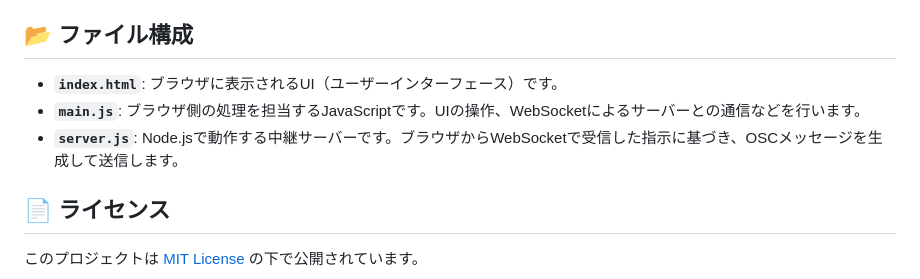
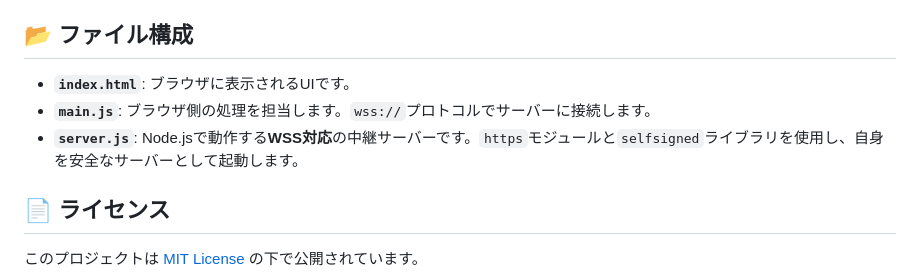
Before and after one commit to santa-s4nt4/osc-web-sender, a Markdown page: README.md, the part around one of its changes. Drawn GitHub-style.

```diff
--- a/README.md
+++ b/README.md
@@ -60,9 +79,9 @@ node server.js
 
 ## 📂 ファイル構成
 
--   **`index.html`**: ブラウザに表示されるUI（ユーザーインターフェース）です。
--   **`main.js`**: ブラウザ側の処理を担当するJavaScriptです。UIの操作、WebSocketによるサーバーとの通信などを行います。
--   **`server.js`**: Node.jsで動作する中継サーバーです。ブラウザからWebSocketで受信した指示に基づき、OSCメッセージを生成して送信します。
+-   **`index.html`**: ブラウザに表示されるUIです。
+-   **`main.js`**: ブラウザ側の処理を担当します。`wss://`プロトコルでサーバーに接続します。
+-   **`server.js`**: Node.jsで動作する**WSS対応**の中継サーバーです。`https`モジュールと`selfsigned`ライブラリを使用し、自身を安全なサーバーとして起動します。
 
 ## 📄 ライセンス
 
```
Also changed, not shown: other parts of README.md (+36 -17 lines).
